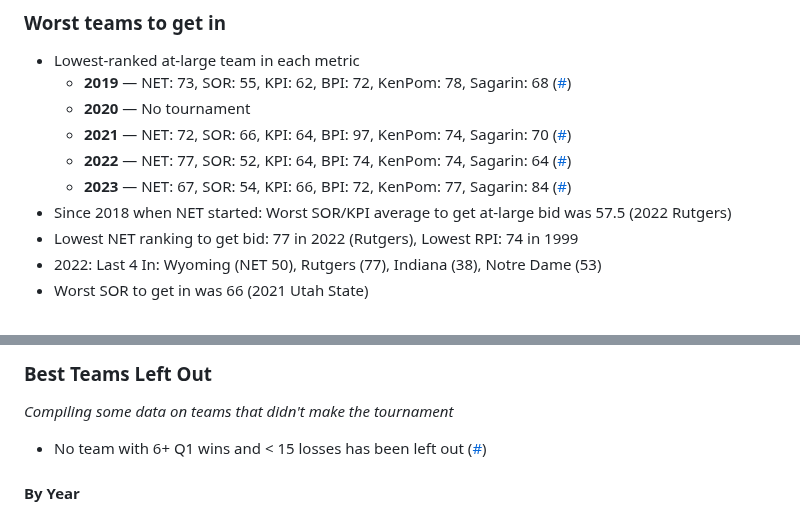
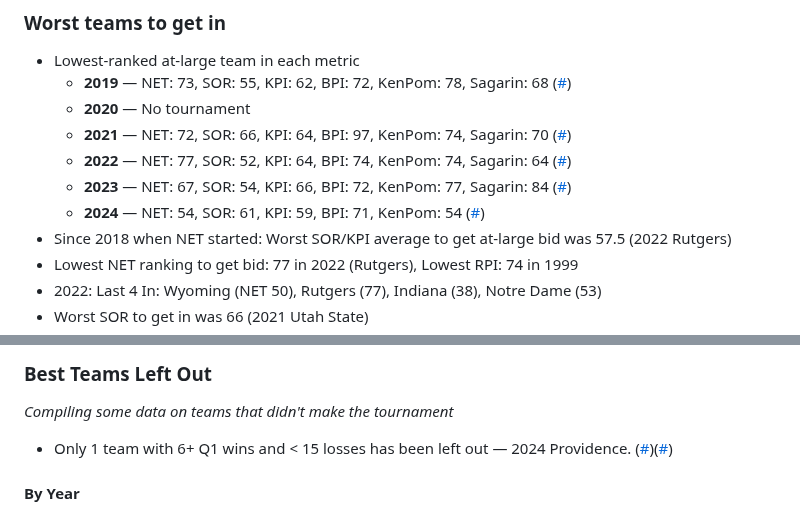
Before and after one commit to bvankat/nebrasketball, a Markdown page: bracket-notes.md, 2 parts joined by grey strips. Rendered like a GitHub page.

Commit message:
Some 2024 updates and new data in Best Teams Left Out

```diff
--- a/bracket-notes.md
+++ b/bracket-notes.md
@@ -25,6 +25,7 @@ A collection of links and notes to demystify the NCAA basketball tournament sele
     - __2021__ — NET: 72, SOR: 66, KPI: 64, BPI: 97, KenPom: 74, Sagarin: 70 ([#](https://barttorvik.com/teamsheets.php?year=2021))
     - __2022__ — NET: 77, SOR: 52, KPI: 64, BPI: 74, KenPom: 74, Sagarin: 64 ([#](https://barttorvik.com/teamsheets.php?year=2022))
     - __2023__ — NET: 67, SOR: 54, KPI: 66, BPI: 72, KenPom: 77, Sagarin: 84 ([#](https://barttorvik.com/teamsheets.php?year=2023))
+    - __2024__ — NET: 54, SOR: 61, KPI: 59, BPI: 71, KenPom: 54 ([#](https://barttorvik.com/teamsheets.php?year=2024))
 - Since 2018 when NET started: Worst SOR/KPI average to get at-large bid was 57.5 (2022 Rutgers)
 - Lowest NET ranking to get bid: 77 in 2022 (Rutgers), Lowest RPI: 74 in 1999
 - 2022: Last 4 In: Wyoming (NET 50), Rutgers (77), Indiana (38), Notre Dame (53)
@@ -41,7 +42,7 @@ A collection of links and notes to demystify the NCAA basketball tournament sele
 
 *Compiling some data on teams that didn't make the tournament*
 
-- No team with 6+ Q1 wins and < 15 losses has been left out ([#](https://x.com/kerrancejames/status/1765372030629622000?s=20))
+- Only 1 team with 6+ Q1 wins and < 15 losses has been left out — 2024 Providence. ([#](https://barttorvik.com/team.php?team=Providence&year=2024))([#](https://x.com/kerrancejames/status/1765372030629622000?s=20))
 
 #### By Year
 - __2021__ — Kenpom: Highest-ranked teams left out: 33 Duke, 35 Penn State, 38 Memphis, 43 Arizona, 46 Indiana ([#](https://twitter.com/TomFornelli/status/1371231719278456838))
```
